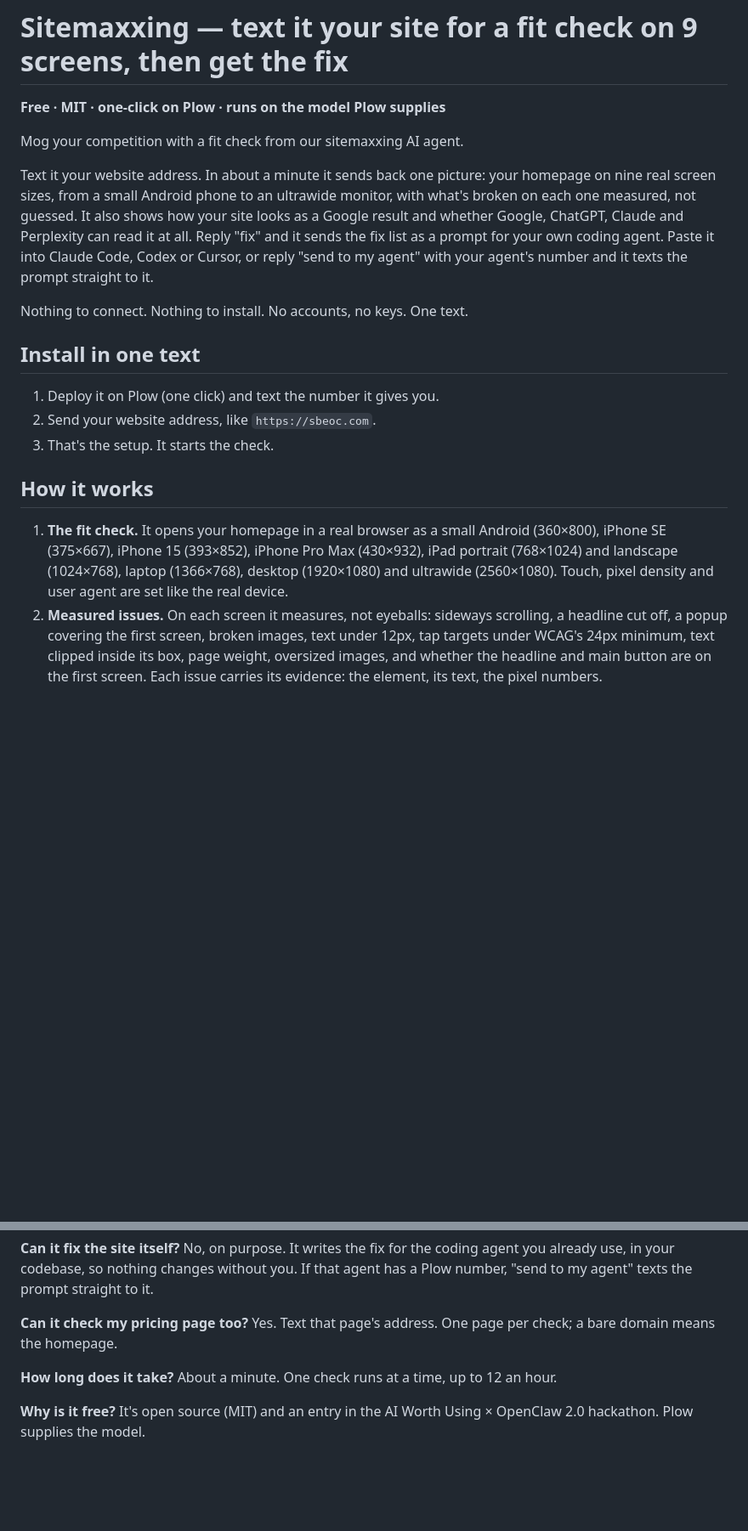
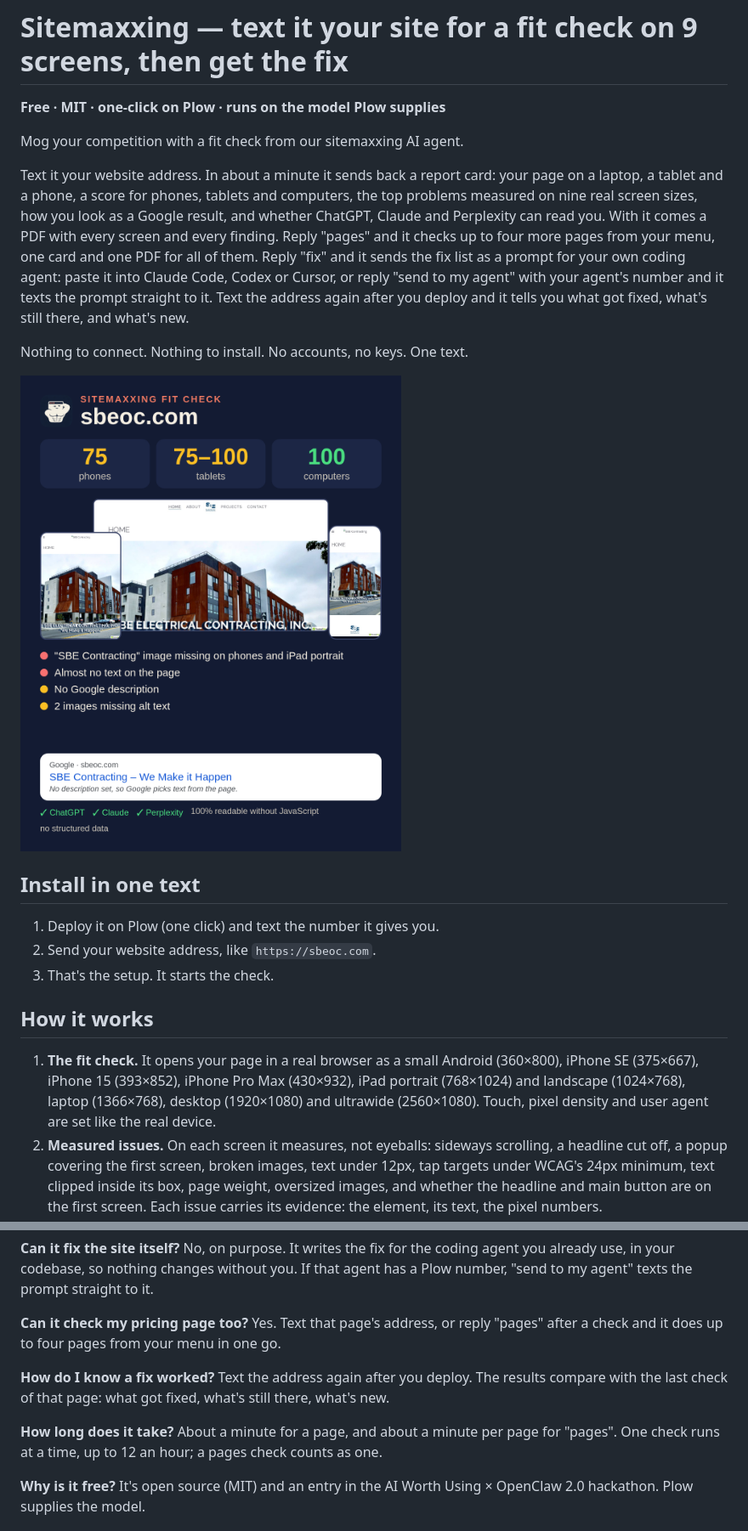
Before and after one commit to Malchiior/sitemaxxing, a Markdown page: README.md, 2 parts joined by grey strips. Shown at 85% size. GitHub-like rendering; pictures changed too: docs/example-card.png (added); blank space fills up the shorter version.

```diff
--- a/README.md
+++ b/README.md
@@ -4,16 +4,21 @@
 
 Mog your competition with a fit check from our sitemaxxing AI agent.
 
-Text it your website address. In about a minute it sends back one picture:
-your homepage on nine real screen sizes, from a small Android phone to an
-ultrawide monitor, with what's broken on each one measured, not guessed. It
-also shows how your site looks as a Google result and whether Google, ChatGPT,
-Claude and Perplexity can read it at all. Reply "fix" and it sends the fix
-list as a prompt for your own coding agent. Paste it into Claude Code, Codex
-or Cursor, or reply "send to my agent" with your agent's number and it texts
-the prompt straight to it.
+Text it your website address. In about a minute it sends back a report card:
+your page on a laptop, a tablet and a phone, a score for phones, tablets and
+computers, the top problems measured on nine real screen sizes, how you look
+as a Google result, and whether ChatGPT, Claude and Perplexity can read you.
+With it comes a PDF with every screen and every finding. Reply "pages" and it
+checks up to four more pages from your menu, one card and one PDF for all of
+them. Reply "fix" and it sends the fix list as a prompt for your own coding
+agent: paste it into Claude Code, Codex or Cursor, or reply "send to my
+agent" with your agent's number and it texts the prompt straight to it. Text
+the address again after you deploy and it tells you what got fixed, what's
+still there, and what's new.
 
 Nothing to connect. Nothing to install. No accounts, no keys. One text.
+
+![The report card for sbeoc.com](docs/example-card.png)
 
 ## Install in one text
 
@@ -23,5 +28,5 @@ Nothing to connect. Nothing to install. No accounts, no keys. One text.
 
 ## How it works
 
-1. **The fit check.** It opens your homepage in a real browser as a small Android (360×800), iPhone SE (375×667), iPhone 15 (393×852), iPhone Pro Max (430×932), iPad portrait (768×1024) and landscape (1024×768), laptop (1366×768), desktop (1920×1080) and ultrawide (2560×1080). Touch, pixel density and user agent are set like the real device.
+1. **The fit check.** It opens your page in a real browser as a small Android (360×800), iPhone SE (375×667), iPhone 15 (393×852), iPhone Pro Max (430×932), iPad portrait (768×1024) and landscape (1024×768), laptop (1366×768), desktop (1920×1080) and ultrawide (2560×1080). Touch, pixel density and user agent are set like the real device.
 2. **Measured issues.** On each screen it measures, not eyeballs: sideways scrolling, a headline cut off, a popup covering the first screen, broken images, text under 12px, tap targets under WCAG's 24px minimum, text clipped inside its box, page weight, oversized images, and whether the headline and main button are on the first screen. Each issue carries its evidence: the element, its text, the pixel numbers.
@@ -144,9 +188,11 @@ Not for: apps behind a login, flows that need clicks, or anyone wanting a rankin
 
 **Can it fix the site itself?** No, on purpose. It writes the fix for the coding agent you already use, in your codebase, so nothing changes without you. If that agent has a Plow number, "send to my agent" texts the prompt straight to it.
 
-**Can it check my pricing page too?** Yes. Text that page's address. One page per check; a bare domain means the homepage.
+**Can it check my pricing page too?** Yes. Text that page's address, or reply "pages" after a check and it does up to four pages from your menu in one go.
 
-**How long does it take?** About a minute. One check runs at a time, up to 12 an hour.
+**How do I know a fix worked?** Text the address again after you deploy. The results compare with the last check of that page: what got fixed, what's still there, what's new.
+
+**How long does it take?** About a minute for a page, and about a minute per page for "pages". One check runs at a time, up to 12 an hour; a pages check counts as one.
 
 **Why is it free?** It's open source (MIT) and an entry in the AI Worth Using × OpenClaw 2.0 hackathon. Plow supplies the model.
 
```
Also changed, not shown: other parts of README.md (+70 -31 lines), docs/example-fix-prompt.md (+25 -12 lines), docs/example-google.png (deleted), docs/example-grid.png (deleted), docs/example-pages-card.png (added).
